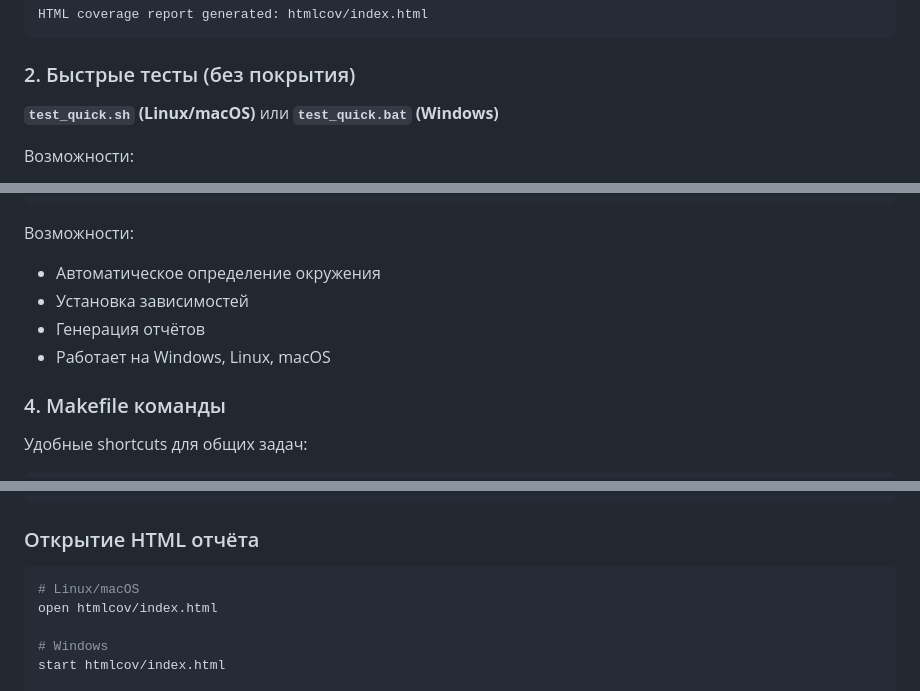
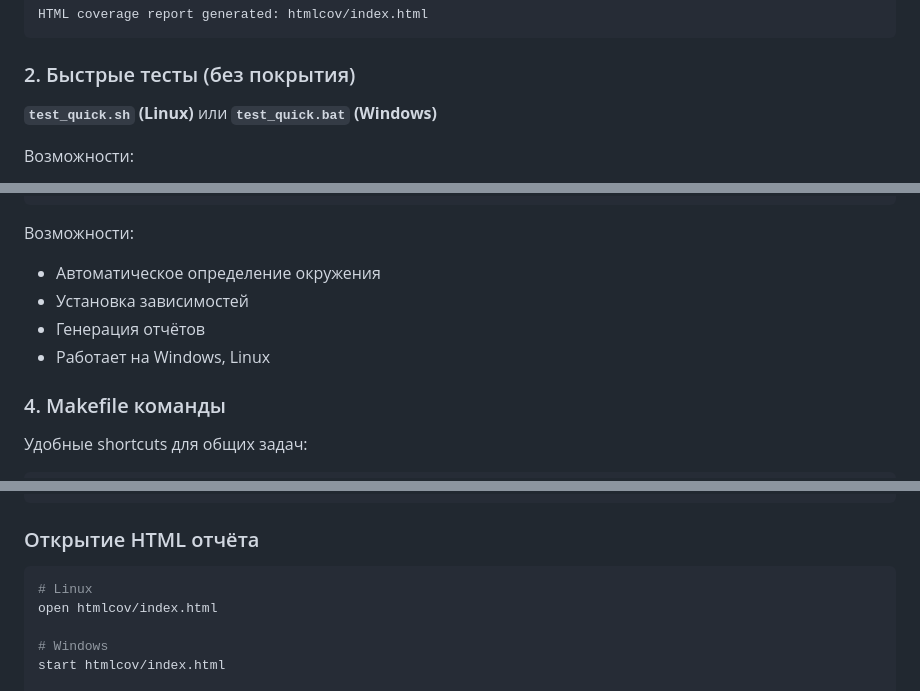
Before and after one commit to ijo42/square-root-calculator, a Markdown page: docs/TESTING.ru.md, 3 parts joined by grey strips. Drawn GitHub-style.

````diff
--- a/docs/TESTING.ru.md
+++ b/docs/TESTING.ru.md
@@ -94,7 +94,7 @@ HTML coverage report generated: htmlcov/index.html
 
 ### 2. Быстрые тесты (без покрытия)
 
-**`test_quick.sh` (Linux/macOS)** или **`test_quick.bat` (Windows)**
+**`test_quick.sh` (Linux)** или **`test_quick.bat` (Windows)**
 
 Возможности:
 - Быстрое выполнение тестов
@@ -127,7 +127,7 @@ python run_tests.py
 - Автоматическое определение окружения
 - Установка зависимостей
 - Генерация отчётов
-- Работает на Windows, Linux, macOS
+- Работает на Windows, Linux
 
 ### 4. Makefile команды
 
@@ -228,7 +228,7 @@ pytest --cov=src/square_root_calculator --cov-report=html --cov-report=term
 ### Открытие HTML отчёта
 
 ```bash
-# Linux/macOS
+# Linux
 open htmlcov/index.html
 
 # Windows
````
Also changed, not shown: other parts of docs/TESTING.ru.md (+3 -3 lines).
